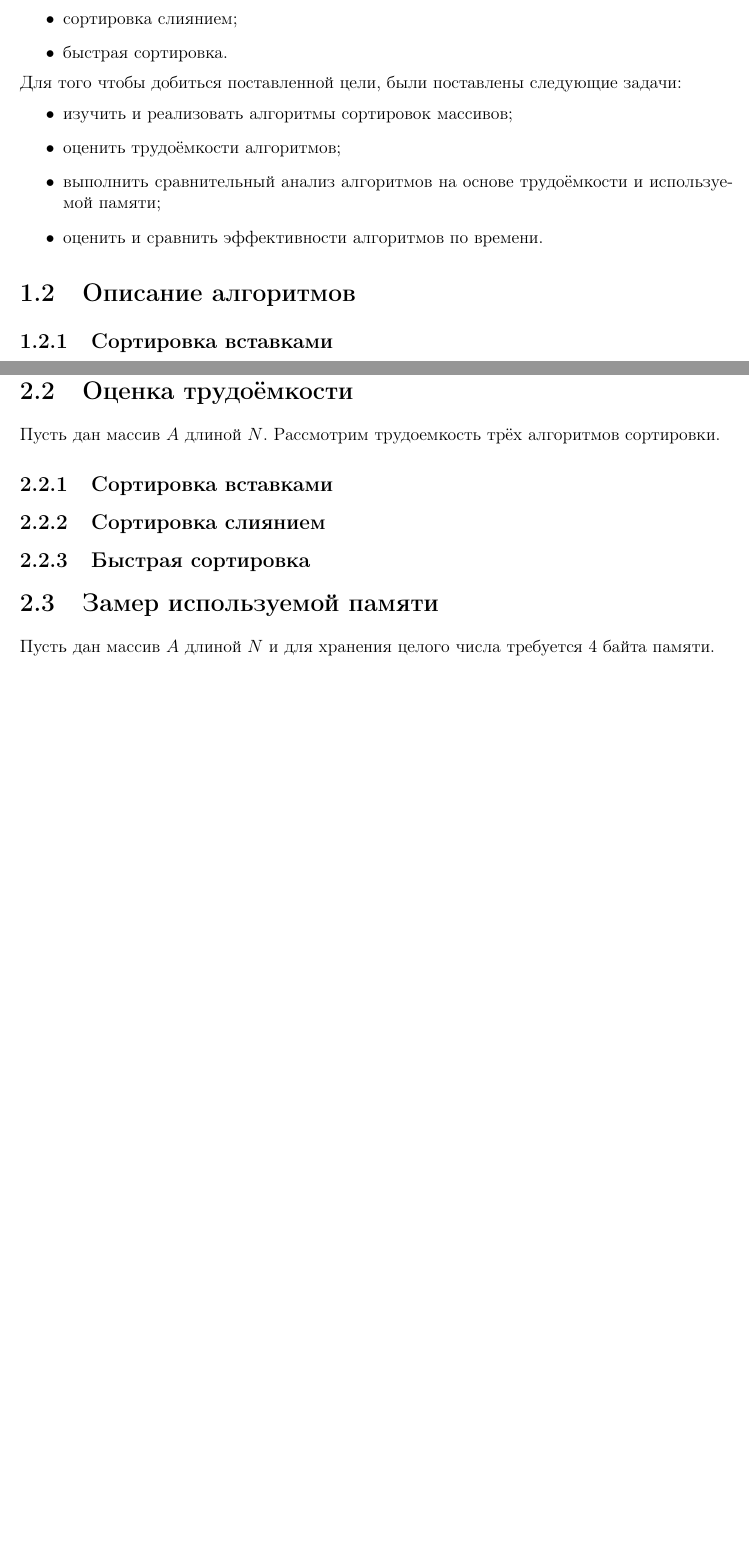
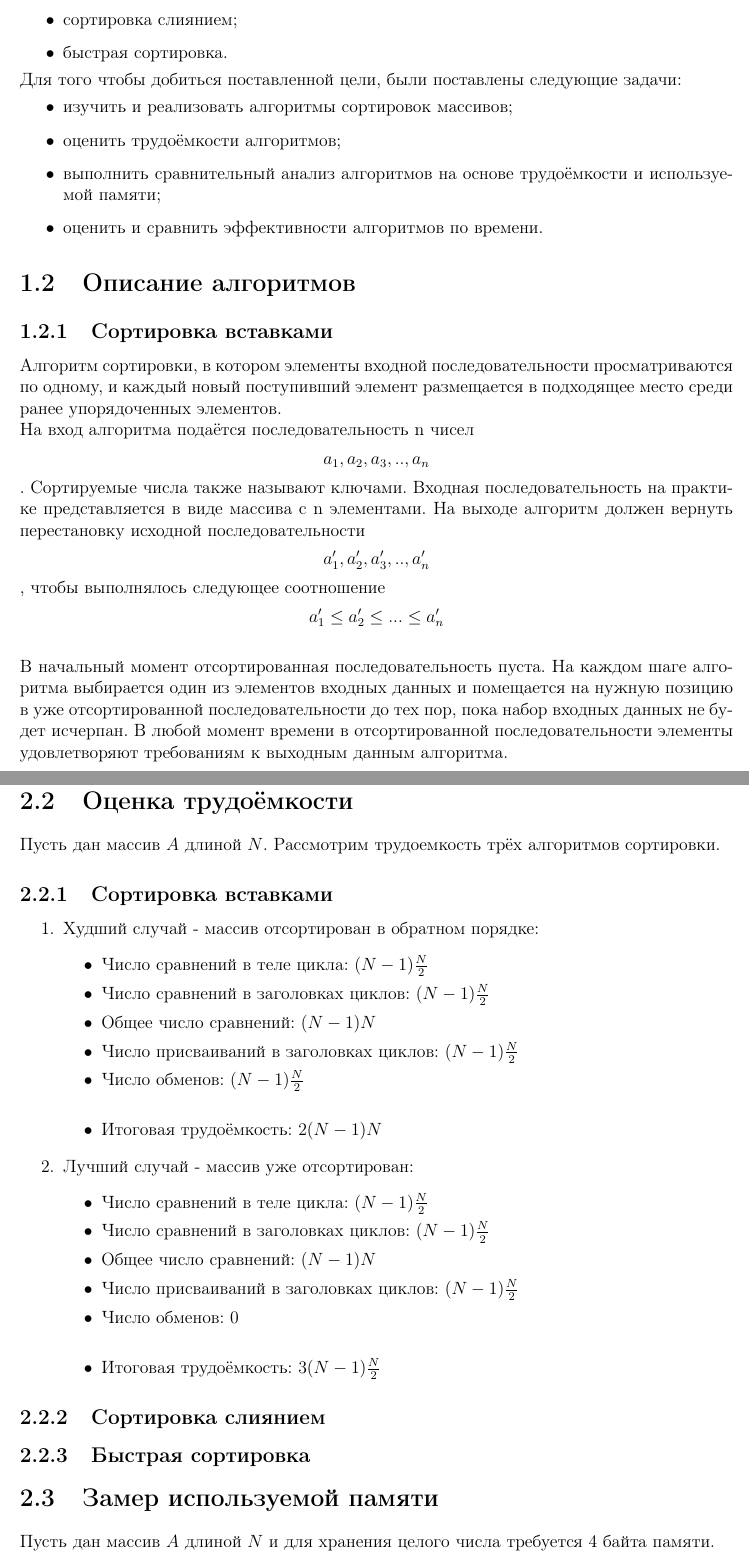
Before and after one commit to SGCube/IU7-Analysis-of-Algorithms, a LaTeX document (lab_03/report/report_3.tex): two parts of pages 4 and 8 of 15 before the commit and two parts of pages 4 and 9 of 16 after it, joined at a grey line, cut so that both start at the same text, the shorter picture padded with empty space. Compiled offline with pdfLaTeX.

Commit message:
#22 insert sort complexity

```diff
--- a/lab_03/report/report_3.tex
+++ b/lab_03/report/report_3.tex
@@ -107,6 +107,10 @@ columns=fullflexible }
 	\section{Описание алгоритмов}
 
 	\subsection{Сортировка вставками}
+	Алгоритм сортировки, в котором элементы входной последовательности просматриваются по одному, и каждый новый поступивший элемент размещается в подходящее место среди ранее упорядоченных элементов.\\
+	На вход алгоритма подаётся последовательность n чисел $$a_1, a_2, a_3,.., a_n$$. Сортируемые числа также называют ключами. Входная последовательность на практике представляется в виде массива с n	элементами. На выходе алгоритм должен вернуть перестановку исходной последовательности $$a'_1, a'_2, a'_3,.., a'_n$$,  чтобы выполнялось следующее соотношение
+	$$a'_1 \leq a'_2 \leq ...\leq a'_n$$\\
+	В начальный момент отсортированная последовательность пуста. На каждом шаге алгоритма выбирается один из элементов входных данных и помещается на нужную позицию в уже отсортированной последовательности до тех пор, пока набор входных данных не будет исчерпан. В любой момент времени в отсортированной последовательности элементы удовлетворяют требованиям к выходным данным алгоритма.
 
 	\subsection{Сортировка слиянием}
 
@@ -157,6 +161,26 @@ columns=fullflexible }
 	Пусть дан массив $A$ длиной $N$. Рассмотрим трудоемкость трёх алгоритмов сортировки.
 
 	\subsection{Сортировка вставками}
+	\begin{enumerate}
+		\item Худший случай - массив отсортирован в обратном порядке:
+		\begin{itemize}
+			\item Число сравнений в теле цикла: $(N-1)\frac{N}{2}$
+			\item Число сравнений в заголовках циклов: $(N-1)\frac{N}{2}$
+			\item Общее число сравнений: $(N-1)N$
+			\item Число присваиваний в заголовках циклов: $(N-1)\frac{N}{2}$
+			\item Число обменов: $(N-1)\frac{N}{2}$\\
+			\item Итоговая трудоёмкость: $2(N-1)N$
+		\end{itemize}
+		\item Лучший случай - массив уже отсортирован:
+		\begin{itemize}
+			\item Число сравнений в теле цикла: $(N-1)\frac{N}{2}$
+			\item Число сравнений в заголовках циклов: $(N-1)\frac{N}{2}$
+			\item Общее число сравнений: $(N-1)N$
+			\item Число присваиваний в заголовках циклов: $(N-1)\frac{N}{2}$
+			\item Число обменов: $0$\\
+			\item Итоговая трудоёмкость: $3(N-1)\frac{N}{2}$
+		\end{itemize}
+	\end{enumerate}
 
 	\subsection{Сортировка слиянием}
 
```
Also changed, not shown: lab_03/report/report_3.pdf, lab_03/report/report_3.tex (6 more changed lines).
